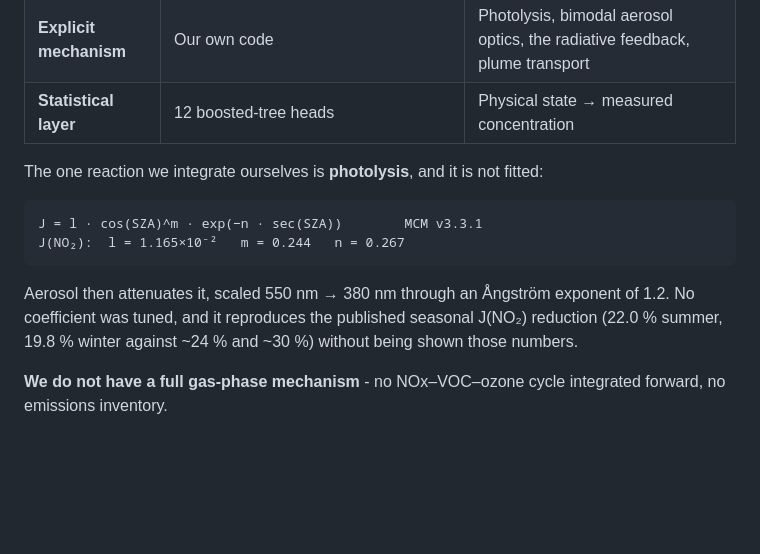
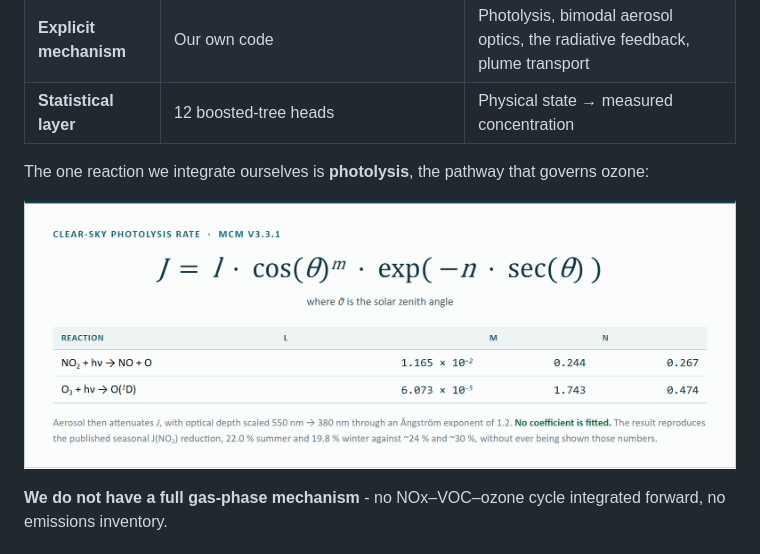
Before and after one commit to bindpratapsingh/VayuChakra, a Markdown page: README.md, the part around one of its changes. Rendered like a GitHub page; pictures changed too: docs/shots/rm-photolysis.png (added); blank space fills up the shorter version.

````diff
--- a/README.md
+++ b/README.md
@@ -82,16 +82,9 @@ Three layers, and it matters which is which.
 | **Explicit mechanism** | Our own code | Photolysis, bimodal aerosol optics, the radiative feedback, plume transport |
 | **Statistical layer** | 12 boosted-tree heads | Physical state → measured concentration |
 
-The one reaction we integrate ourselves is **photolysis**, and it is not fitted:
+The one reaction we integrate ourselves is **photolysis**, the pathway that governs ozone:
 
-```
-J = l · cos(SZA)^m · exp(−n · sec(SZA))        MCM v3.3.1
-J(NO₂):  l = 1.165×10⁻²   m = 0.244   n = 0.267
-```
-
-Aerosol then attenuates it, scaled 550 nm → 380 nm through an Ångström exponent of 1.2.
-No coefficient was tuned, and it reproduces the published seasonal J(NO₂) reduction
-(22.0 % summer, 19.8 % winter against ~24 % and ~30 %) without being shown those numbers.
+![Photolysis rate](docs/shots/rm-photolysis.png)
 
 **We do not have a full gas-phase mechanism** - no NOx–VOC–ozone cycle integrated forward,
 no emissions inventory.
````
Also changed, not shown: other parts of README.md (+18 -18 lines).
